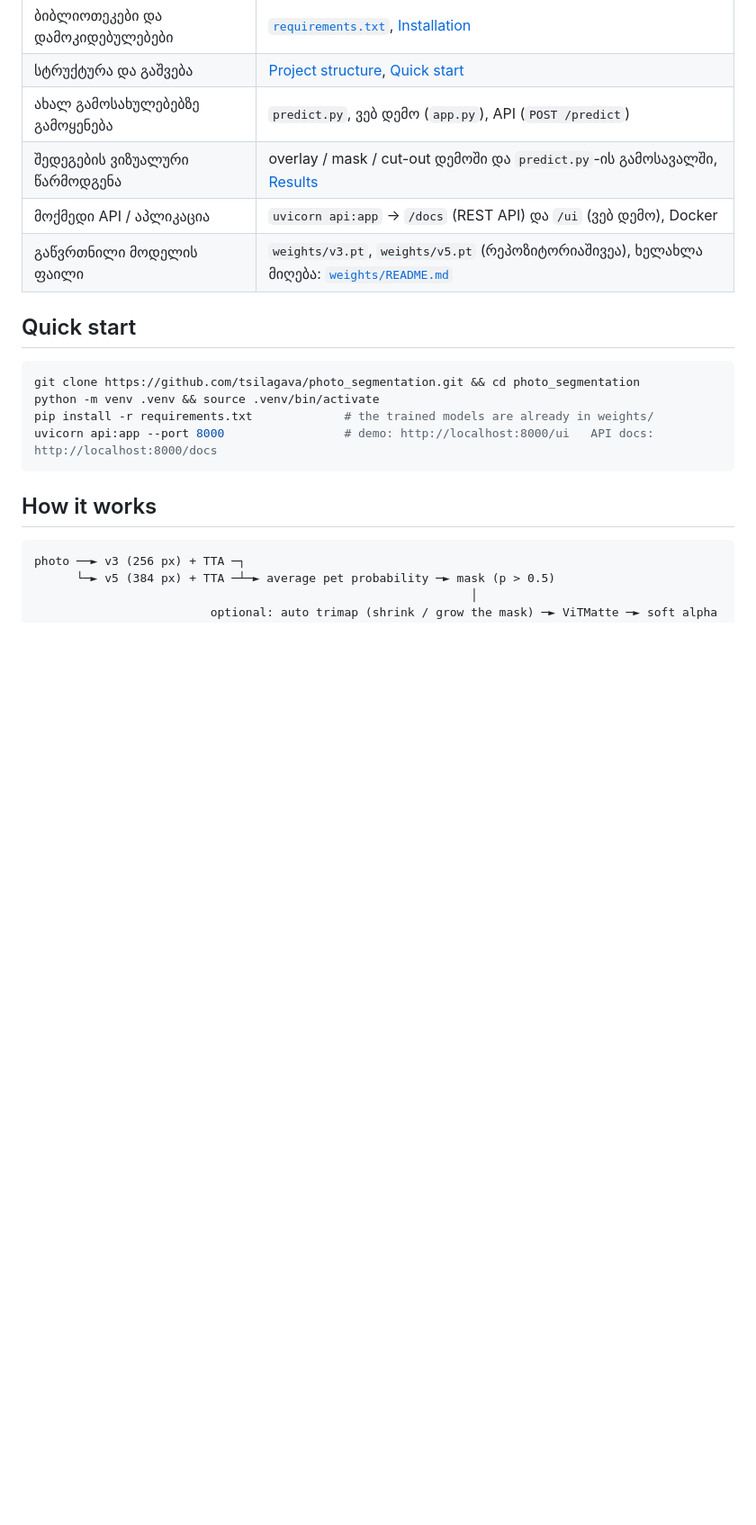
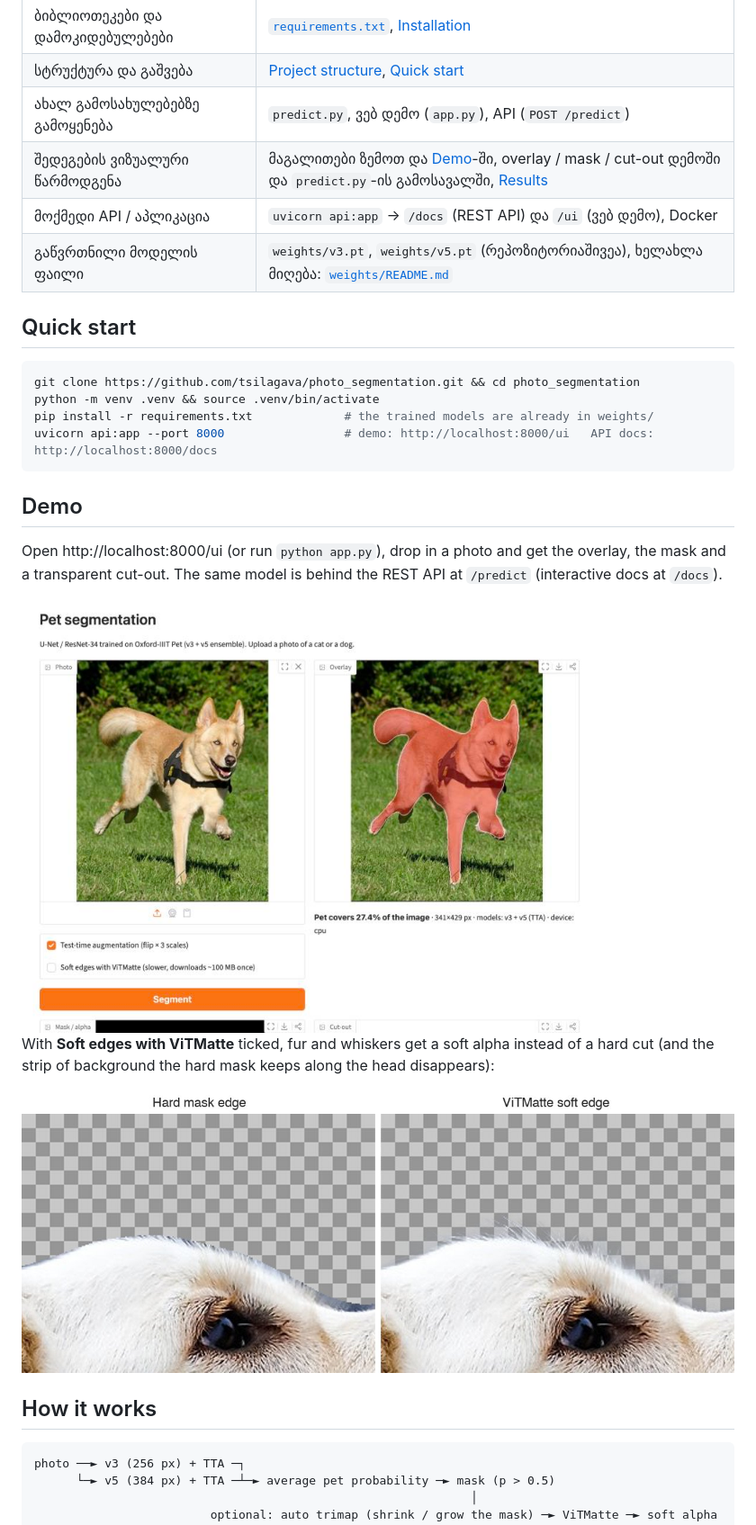
Before and after one commit to tsilagava/photo_segmentation, a Markdown page: README.md, the part around one of its changes. Shown at 90% size. Drawn GitHub-style; pictures changed too: docs/demo.jpg (added), docs/vitmatte.jpg (added); blank space fills up the shorter version.

Commit message:
README: example results on new photos, demo screenshot, ViTMatte comparison
Photos from Wikimedia Commons, credited under Data and licences.

Co-Authored-By: Claude Opus 5.5 <noreply@anthropic.com>

````diff
--- a/README.md
+++ b/README.md
@@ -14,7 +17,7 @@ plus optional **soft edges with ViTMatte**. Includes training and evaluation scr
 | ბიბლიოთეკები და დამოკიდებულებები | [`requirements.txt`](requirements.txt), [Installation](#installation) |
 | სტრუქტურა და გაშვება | [Project structure](#project-structure), [Quick start](#quick-start) |
 | ახალ გამოსახულებებზე გამოყენება | `predict.py`, ვებ დემო (`app.py`), API (`POST /predict`) |
-| შედეგების ვიზუალური წარმოდგენა | overlay / mask / cut-out დემოში და `predict.py`-ის გამოსავალში, [Results](#results) |
+| შედეგების ვიზუალური წარმოდგენა | მაგალითები ზემოთ და [Demo](#demo)-ში, overlay / mask / cut-out დემოში და `predict.py`-ის გამოსავალში, [Results](#results) |
 | მოქმედი API / აპლიკაცია | `uvicorn api:app` → `/docs` (REST API) და `/ui` (ვებ დემო), Docker |
 | გაწვრთნილი მოდელის ფაილი | `weights/v3.pt`, `weights/v5.pt` (რეპოზიტორიაშივეა), ხელახლა მიღება: [`weights/README.md`](weights/README.md) |
 
@@ -26,6 +29,18 @@ python -m venv .venv && source .venv/bin/activate
 pip install -r requirements.txt             # the trained models are already in weights/
 uvicorn api:app --port 8000                 # demo: http://localhost:8000/ui   API docs: http://localhost:8000/docs
 ```
+
+## Demo
+
+Open http://localhost:8000/ui (or run `python app.py`), drop in a photo and get the overlay, the mask and a
+transparent cut-out. The same model is behind the REST API at `/predict` (interactive docs at `/docs`).
+
+<img src="docs/demo.jpg" alt="Web demo: uploaded photo and mask overlay" width="640">
+
+With **Soft edges with ViTMatte** ticked, fur and whiskers get a soft alpha instead of a hard cut (and the strip of
+background the hard mask keeps along the head disappears):
+
+![Hard mask edge vs ViTMatte soft edge](docs/vitmatte.jpg)
 
 ## How it works
 
````
Also changed, not shown: other parts of README.md (+11 -0 lines), docs/examples.jpg (added).
